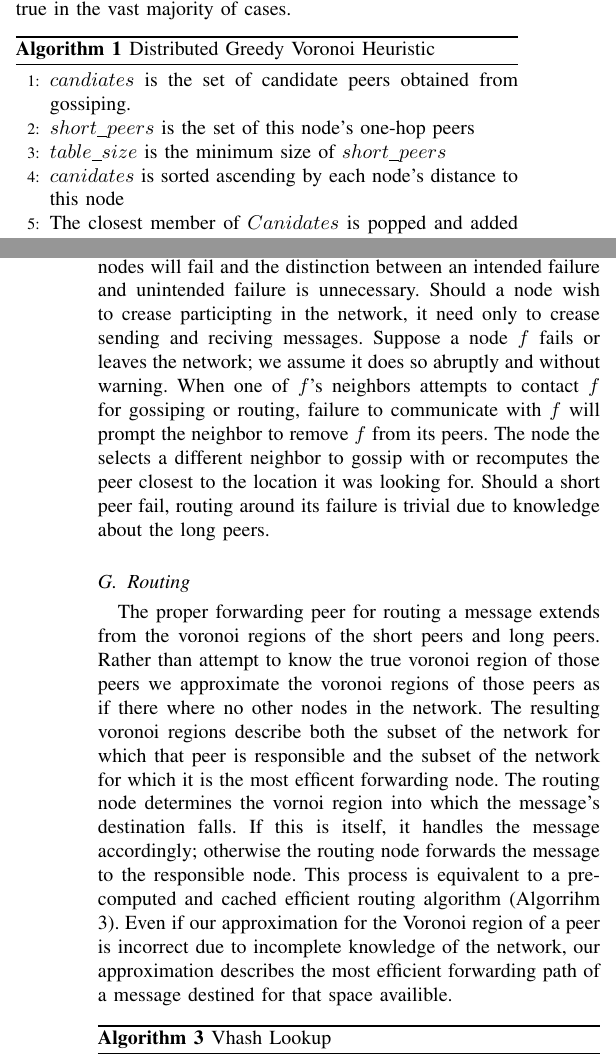
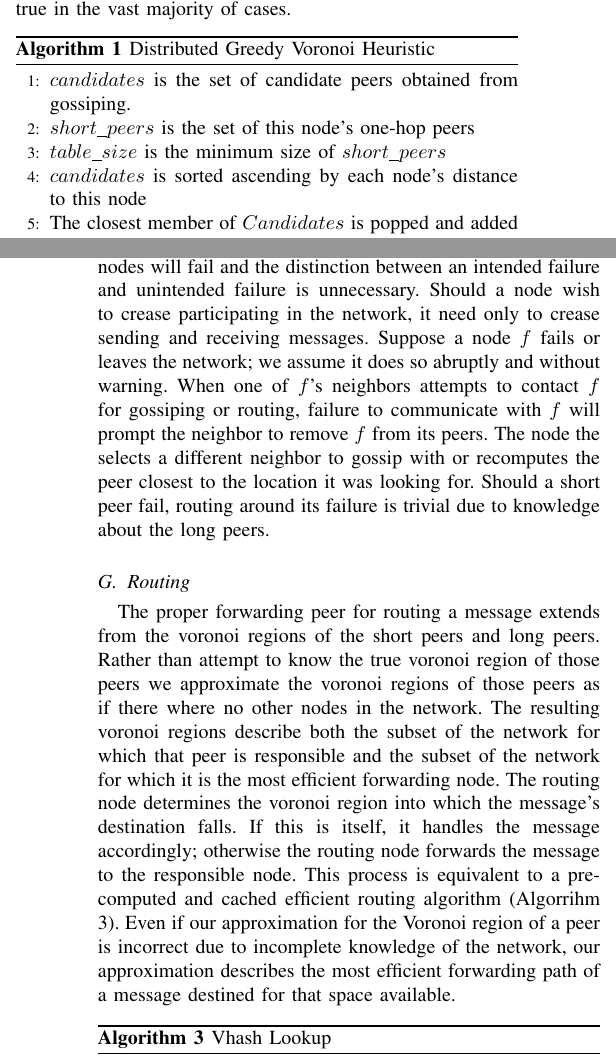
Before and after one commit to BrendanBenshoof/pyVHASH, a LaTeX paper (Paper/fullpaper.tex): two parts of the columns of pages 2 and 4 of 7, joined at a grey line, cut so that both start at the same text. Compiled offline with pdfLaTeX.

Commit message:
fixed a lot of spelling

```diff
--- a/Paper/fullpaper.tex
+++ b/Paper/fullpaper.tex
@@ -165,12 +165,12 @@ This holds true in the vast majority of cases.
 \caption{Distributed Greedy Voronoi Heuristic}
 \label{DGVH}
 \begin{algorithmic}[1]  % the numberis how many lines
-	\STATE $candiates$ is the set of candidate peers obtained from gossiping.
+	\STATE $candidates$ is the set of candidate peers obtained from gossiping.
     \STATE $short\_peers$ is the set of this node's one-hop peers
     \STATE $table\_size$ is the minimum size of $short\_peers$
-    \STATE $canidates$ is sorted  ascending by each node's distance to this node
-    \STATE The closest member of $Canidates$ is popped and added to $short\_peers$
-    \FORALL{$n$ in $Canidates$}
+    \STATE $candidates$ is sorted  ascending by each node's distance to this node
+    \STATE The closest member of $Candidates$ is popped and added to $short\_peers$
+    \FORALL{$n$ in $Candidates$}
     	\STATE $c$ is the midpoint between this node and $n$
         \IF{Any node in $Peers$ is closer to $c$ than this node}
         	\STATE reject $n$ as a peer
@@ -283,7 +283,7 @@ The prospective node sets the parent node as the lone member of the short peers
 Subsequent gossips will refine the peer lists of the nodes affected by the join.
 
 There is no ``polite'' exit from the network. VHash assumes nodes will fail and the distinction between an intended failure and unintended failure is unnecessary.
-Should a node wish to crease participting in the network, it need only to crease sending and reciving messages.
+Should a node wish to crease participating in the network, it need only to crease sending and receiving messages.
 Suppose a node $f$ fails or leaves the network; we assume it does so abruptly and without warning.
 When one of $f$'s neighbors attempts to contact $f$ for gossiping or routing, failure to communicate with $f$ will prompt the neighbor to remove $f$ from its peers.
 The node the selects a different neighbor to gossip with or recomputes the peer closest to the location it was looking for.
@@ -292,11 +292,11 @@ Should a short peer fail, routing around its failure is trivial due to knowledge
 \subsection{Routing}
 The proper forwarding peer for routing a message extends from the voronoi regions of the short peers and long peers.
 Rather than attempt to know the true voronoi region of those peers we approximate the voronoi regions of those peers as if there where no other nodes in the network.
-The resulting voronoi regions describe both the subset of the network for which that peer is responsible and the subset of the network for which it is the most efficent forwarding node.
-The routing node determines the vornoi region into which the message's destination falls.
+The resulting voronoi regions describe both the subset of the network for which that peer is responsible and the subset of the network for which it is the most efficient forwarding node.
+The routing node determines the voronoi region into which the message's destination falls.
 If this is itself, it handles the message accordingly; otherwise the routing node forwards the message to the responsible node.
 This process is equivalent to a pre-computed and cached efficient routing algorithm (Algorrihm \ref{lookup}).
-Even if our approximation for the Voronoi region of a peer is incorrect due to incomplete knowledge of the network, our approximation describes the most efficient forwarding path of a message  destined for that space availible.
+Even if our approximation for the Voronoi region of a peer is incorrect due to incomplete knowledge of the network, our approximation describes the most efficient forwarding path of a message  destined for that space available.
 
 \begin{algorithm}
 \caption{Vhash Lookup}
```
Also changed, not shown: Paper/fullpaper.tex (20 more changed lines).
